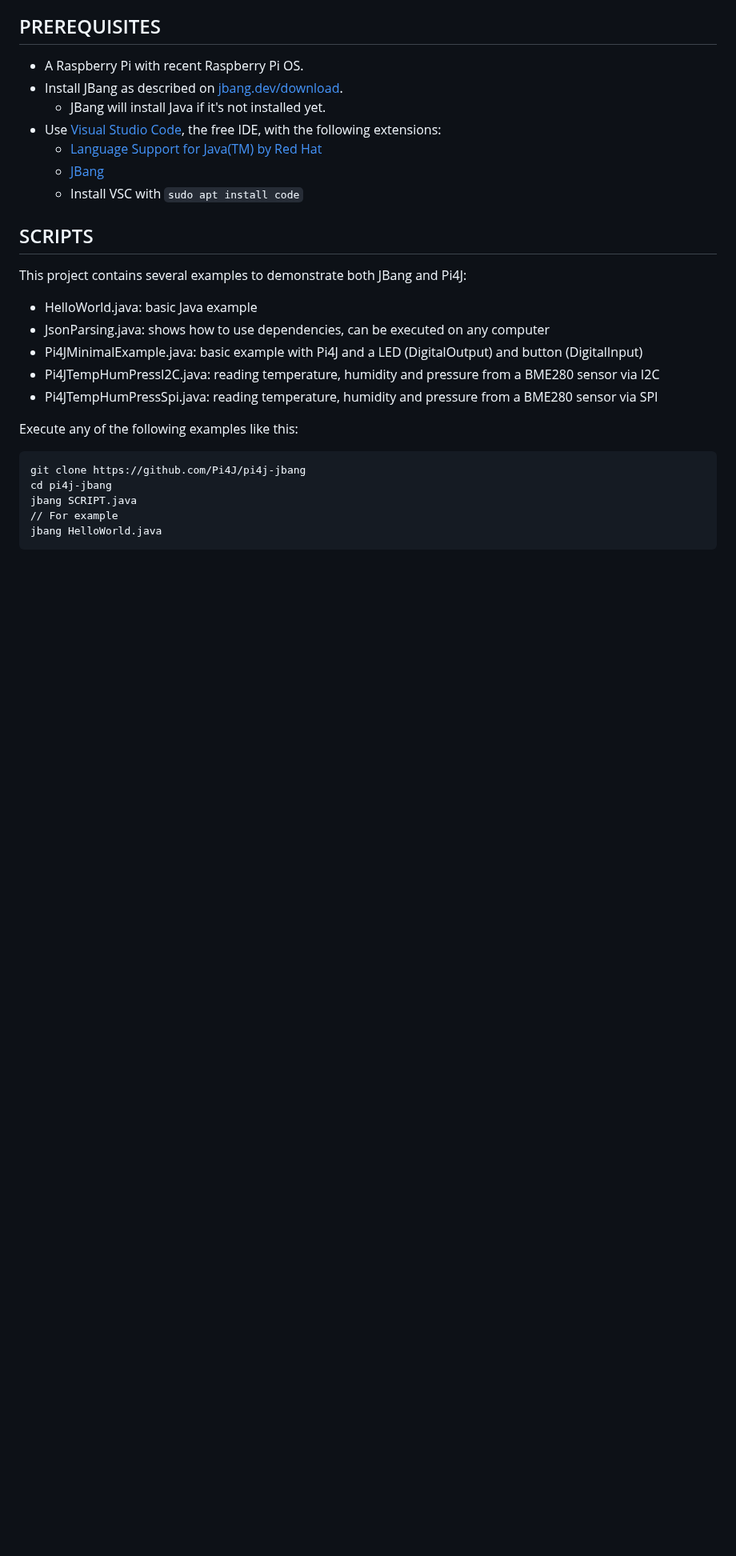
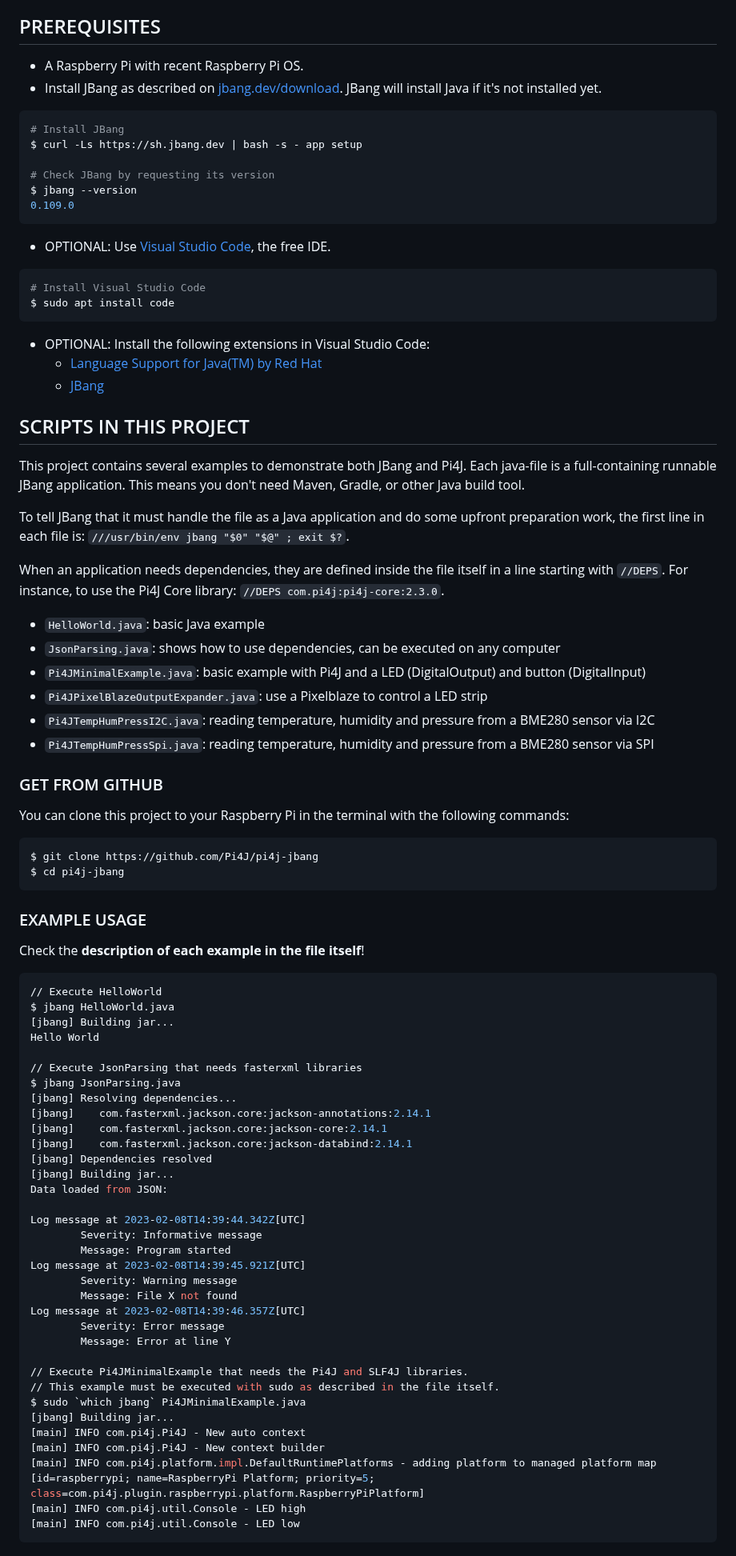
Before and after one commit to Pi4J/pi4j-jbang, a Markdown page: README.md, the part around one of its changes. Shown at 80% size. Rendered like a GitHub page; blank space fills up the shorter version.

Commit message:
Provide more information in the README and each file

````diff
--- a/README.md
+++ b/README.md
@@ -15,29 +15,86 @@ More info is available on [pi4j.com: "Running Pi4J with JBang"](https://pi4j.com
 ## PREREQUISITES
 
 * A Raspberry Pi with recent Raspberry Pi OS.
-* Install JBang as described on [jbang.dev/download](https://www.jbang.dev/download/).
-  * JBang will install Java if it's not installed yet.
-* Use [Visual Studio Code](https://code.visualstudio.com/), the free IDE, with the following extensions:
+* Install JBang as described on [jbang.dev/download](https://www.jbang.dev/download/). JBang will install Java if it's not installed yet.
+```shell
+# Install JBang
+$ curl -Ls https://sh.jbang.dev | bash -s - app setup
+
+# Check JBang by requesting its version
+$ jbang --version
+0.109.0
+```
+* OPTIONAL: Use [Visual Studio Code](https://code.visualstudio.com/), the free IDE.
+```shell
+# Install Visual Studio Code
+$ sudo apt install code
+```
+* OPTIONAL: Install the following extensions in Visual Studio Code:
   * [Language Support for Java(TM) by Red Hat](https://marketplace.visualstudio.com/items?itemName=redhat.java)
   * [JBang](https://marketplace.visualstudio.com/items?itemName=jbangdev.jbang-vscode)
-  * Install VSC with `sudo apt install code`
 
-## SCRIPTS
+## SCRIPTS IN THIS PROJECT
 
-This project contains several examples to demonstrate both JBang and Pi4J:
+This project contains several examples to demonstrate both JBang and Pi4J. Each java-file is a full-containing runnable JBang application. This means you don't need Maven, Gradle, or other Java build tool.
 
-* HelloWorld.java: basic Java example
-* JsonParsing.java: shows how to use dependencies, can be executed on any computer
-* Pi4JMinimalExample.java: basic example with Pi4J and a LED (DigitalOutput) and button (DigitalInput)
-* Pi4JTempHumPressI2C.java: reading temperature, humidity and pressure from a BME280 sensor via I2C
-* Pi4JTempHumPressSpi.java: reading temperature, humidity and pressure from a BME280 sensor via SPI
+To tell JBang that it must handle the file as a Java application and do some upfront preparation work, the first line in each file is: `///usr/bin/env jbang "$0" "$@" ; exit $?`.
 
-Execute any of the following examples like this:
+When an application needs dependencies, they are defined inside the file itself in a line starting with `//DEPS`. For instance, to use the Pi4J Core library: `//DEPS com.pi4j:pi4j-core:2.3.0`.
+
+* `HelloWorld.java`: basic Java example
+* `JsonParsing.java`: shows how to use dependencies, can be executed on any computer
+* `Pi4JMinimalExample.java`: basic example with Pi4J and a LED (DigitalOutput) and button (DigitalInput)
+* `Pi4JPixelBlazeOutputExpander.java`: use a Pixelblaze to control a LED strip
+* `Pi4JTempHumPressI2C.java`: reading temperature, humidity and pressure from a BME280 sensor via I2C
+* `Pi4JTempHumPressSpi.java`: reading temperature, humidity and pressure from a BME280 sensor via SPI
+
+### GET FROM GITHUB
+
+You can clone this project to your Raspberry Pi in the terminal with the following commands:
 
 ```bash
-git clone https://github.com/Pi4J/pi4j-jbang
-cd pi4j-jbang
-jbang SCRIPT.java
-// For example
-jbang HelloWorld.java
+$ git clone https://github.com/Pi4J/pi4j-jbang
+$ cd pi4j-jbang
 ```
+
+### EXAMPLE USAGE
+
+Check the **description of each example in the file itself**!
+
+```bash
+// Execute HelloWorld
+$ jbang HelloWorld.java
+[jbang] Building jar...
+Hello World
+
+// Execute JsonParsing that needs fasterxml libraries
+$ jbang JsonParsing.java
+[jbang] Resolving dependencies...
+[jbang]    com.fasterxml.jackson.core:jackson-annotations:2.14.1
+[jbang]    com.fasterxml.jackson.core:jackson-core:2.14.1
+[jbang]    com.fasterxml.jackson.core:jackson-databind:2.14.1
+[jbang] Dependencies resolved
+[jbang] Building jar...
+Data loaded from JSON:
+
+Log message at 2023-02-08T14:39:44.342Z[UTC]
+        Severity: Informative message
+        Message: Program started
+Log message at 2023-02-08T14:39:45.921Z[UTC]
+        Severity: Warning message
+        Message: File X not found
+Log message at 2023-02-08T14:39:46.357Z[UTC]
+        Severity: Error message
+        Message: Error at line Y
+
+// Execute Pi4JMinimalExample that needs the Pi4J and SLF4J libraries.
+// This example must be executed with sudo as described in the file itself.
+$ sudo `which jbang` Pi4JMinimalExample.java
+[jbang] Building jar...
+[main] INFO com.pi4j.Pi4J - New auto context
+[main] INFO com.pi4j.Pi4J - New context builder
+[main] INFO com.pi4j.platform.impl.DefaultRuntimePlatforms - adding platform to managed platform map [id=raspberrypi; name=RaspberryPi Platform; priority=5; class=com.pi4j.plugin.raspberrypi.platform.RaspberryPiPlatform]
+[main] INFO com.pi4j.util.Console - LED high
+[main] INFO com.pi4j.util.Console - LED low
+```
+
````
Also changed, not shown: other parts of README.md (+19 -0 lines), wiring/bme280_wiring_i2c_breadboard.png (added), 8 other files.
